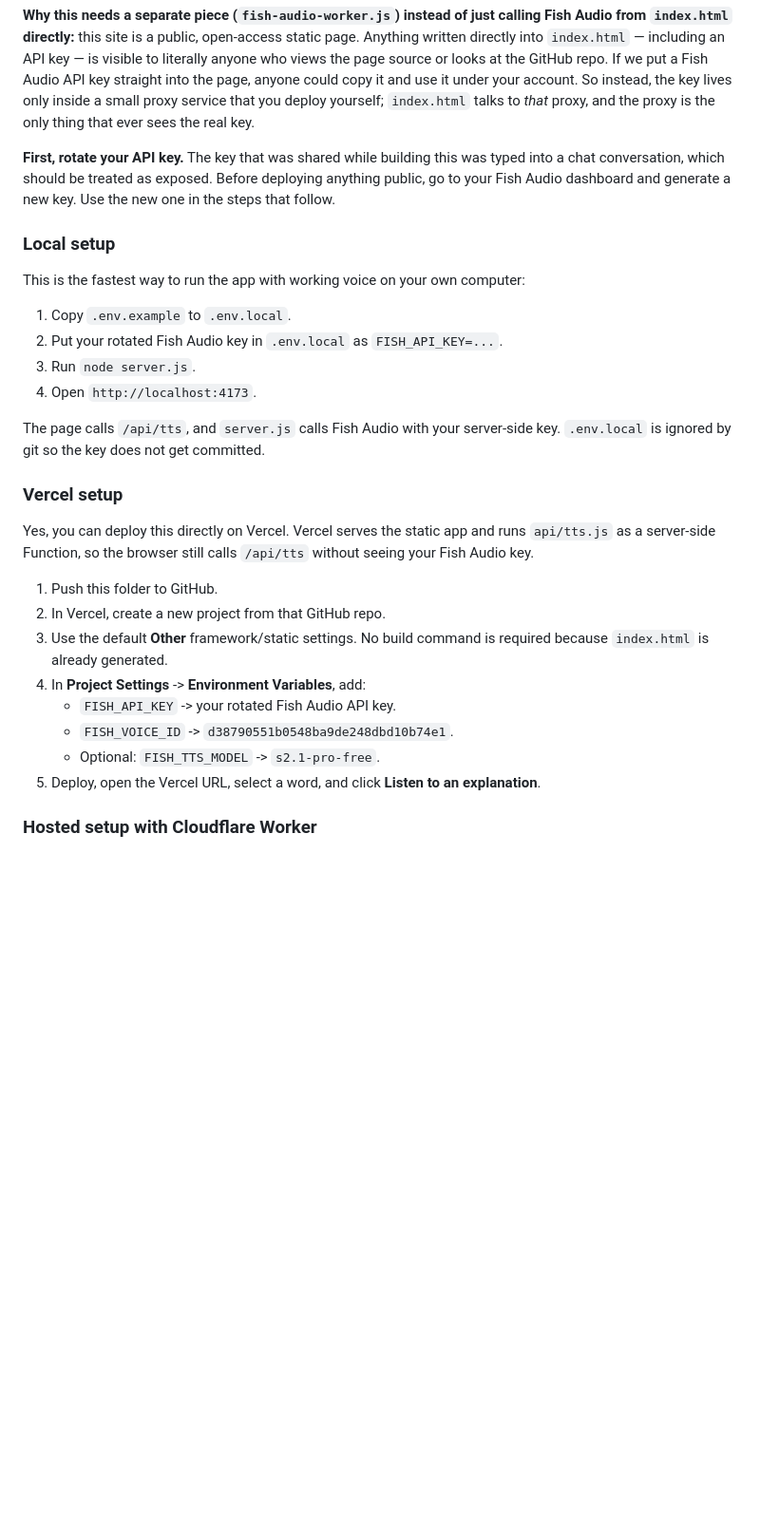
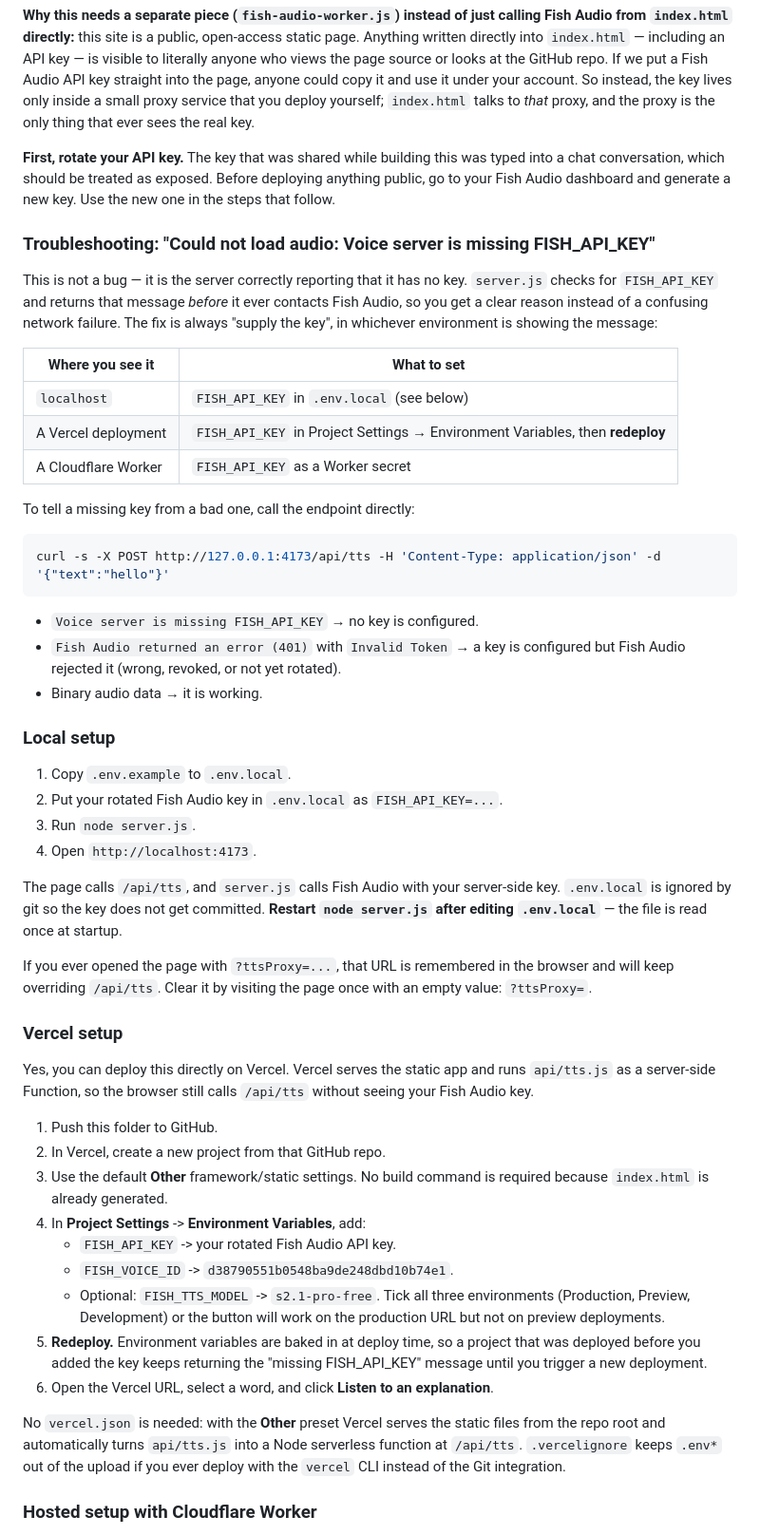
Before and after one commit to sai-educ/math-vocab, a Markdown page: README.md, the part around one of its changes. Shown at 95% size. Rendered like a GitHub page; blank space fills up the shorter version.

````diff
--- a/README.md
+++ b/README.md
@@ -53,16 +53,36 @@ Each word's detail panel has a **Listen to an explanation** button that reads th
 
 **First, rotate your API key.** The key that was shared while building this was typed into a chat conversation, which should be treated as exposed. Before deploying anything public, go to your Fish Audio dashboard and generate a new key. Use the new one in the steps that follow.
 
+### Troubleshooting: "Could not load audio: Voice server is missing FISH_API_KEY"
+
+This is not a bug — it is the server correctly reporting that it has no key. `server.js` checks for `FISH_API_KEY` and returns that message *before* it ever contacts Fish Audio, so you get a clear reason instead of a confusing network failure. The fix is always "supply the key", in whichever environment is showing the message:
+
+| Where you see it | What to set |
+| --- | --- |
+| `localhost` | `FISH_API_KEY` in `.env.local` (see below) |
+| A Vercel deployment | `FISH_API_KEY` in Project Settings → Environment Variables, then **redeploy** |
+| A Cloudflare Worker | `FISH_API_KEY` as a Worker secret |
+
+To tell a missing key from a bad one, call the endpoint directly:
+
+```bash
+curl -s -X POST http://127.0.0.1:4173/api/tts -H 'Content-Type: application/json' -d '{"text":"hello"}'
+```
+
+- `Voice server is missing FISH_API_KEY` → no key is configured.
+- `Fish Audio returned an error (401)` with `Invalid Token` → a key is configured but Fish Audio rejected it (wrong, revoked, or not yet rotated).
+- Binary audio data → it is working.
+
 ### Local setup
-
-This is the fastest way to run the app with working voice on your own computer:
 
 1. Copy `.env.example` to `.env.local`.
 2. Put your rotated Fish Audio key in `.env.local` as `FISH_API_KEY=...`.
 3. Run `node server.js`.
 4. Open `http://localhost:4173`.
 
-The page calls `/api/tts`, and `server.js` calls Fish Audio with your server-side key. `.env.local` is ignored by git so the key does not get committed.
+The page calls `/api/tts`, and `server.js` calls Fish Audio with your server-side key. `.env.local` is ignored by git so the key does not get committed. **Restart `node server.js` after editing `.env.local`** — the file is read once at startup.
+
+If you ever opened the page with `?ttsProxy=...`, that URL is remembered in the browser and will keep overriding `/api/tts`. Clear it by visiting the page once with an empty value: `?ttsProxy=`.
 
 ### Vercel setup
 
@@ -75,7 +95,11 @@ Yes, you can deploy this directly on Vercel. Vercel serves the static app and ru
    - `FISH_API_KEY` -> your rotated Fish Audio API key.
    - `FISH_VOICE_ID` -> `d38790551b0548ba9de248dbd10b74e1`.
    - Optional: `FISH_TTS_MODEL` -> `s2.1-pro-free`.
-5. Deploy, open the Vercel URL, select a word, and click **Listen to an explanation**.
+   Tick all three environments (Production, Preview, Development) or the button will work on the production URL but not on preview deployments.
+5. **Redeploy.** Environment variables are baked in at deploy time, so a project that was deployed before you added the key keeps returning the "missing FISH_API_KEY" message until you trigger a new deployment.
+6. Open the Vercel URL, select a word, and click **Listen to an explanation**.
+
+No `vercel.json` is needed: with the **Other** preset Vercel serves the static files from the repo root and automatically turns `api/tts.js` into a Node serverless function at `/api/tts`. `.vercelignore` keeps `.env*` out of the upload if you ever deploy with the `vercel` CLI instead of the Git integration.
 
 ### Hosted setup with Cloudflare Worker
 
````
Also changed, not shown: other parts of README.md (+11 -1 lines).
